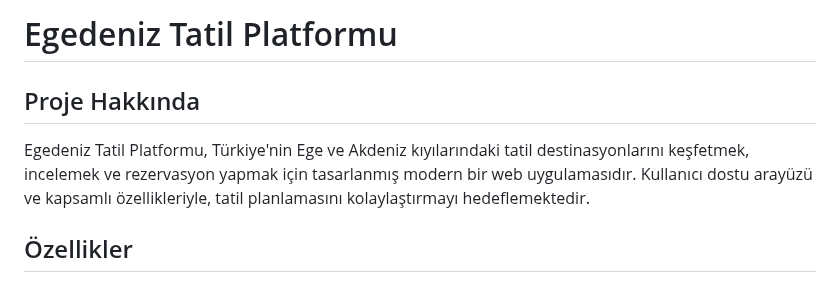
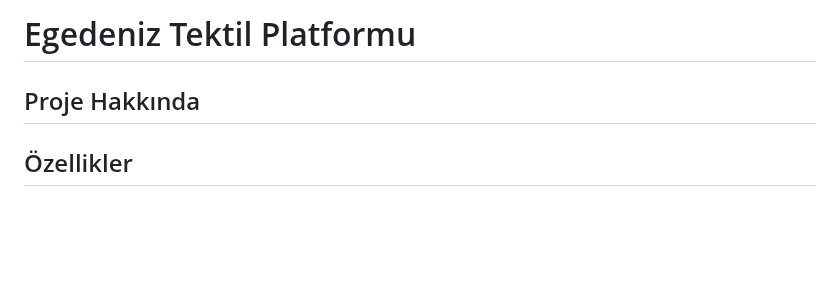
Before and after one commit to caglaseker/staj_dosyasi, a Markdown page: README.md, the part around the change. Drawn GitHub-style; blank space fills up the shorter version.

```diff
--- a/README.md
+++ b/README.md
@@ -1,8 +1,7 @@
-# Egedeniz Tatil Platformu
+# Egedeniz Tektil Platformu
 
 ## Proje Hakkında
 
-Egedeniz Tatil Platformu, Türkiye'nin Ege ve Akdeniz kıyılarındaki tatil destinasyonlarını keşfetmek, incelemek ve rezervasyon yapmak için tasarlanmış modern bir web uygulamasıdır. Kullanıcı dostu arayüzü ve kapsamlı özellikleriyle, tatil planlamasını kolaylaştırmayı hedeflemektedir.
 
 ## Özellikler
 
```
